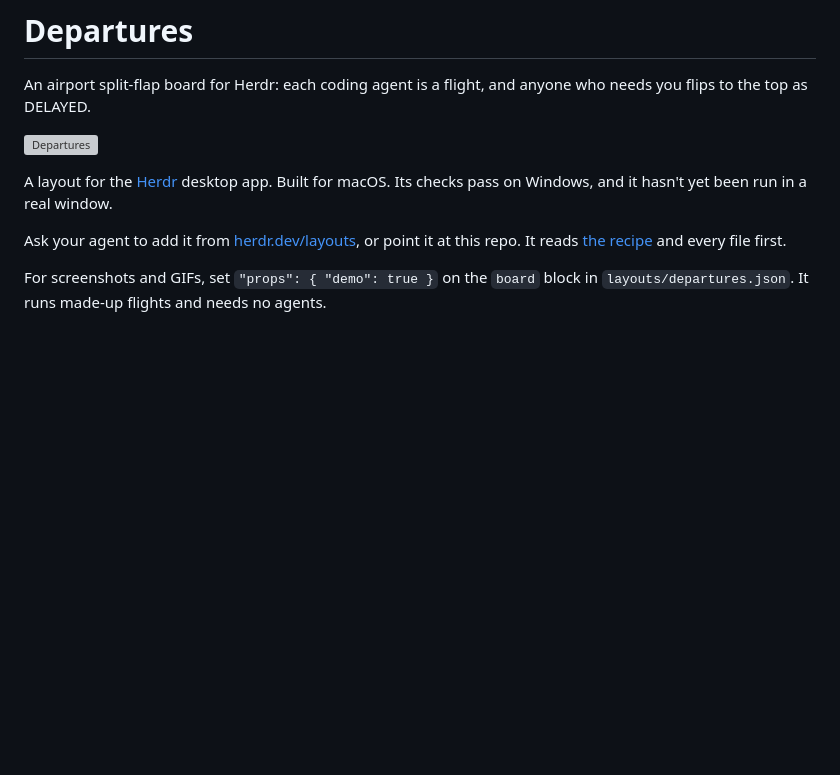
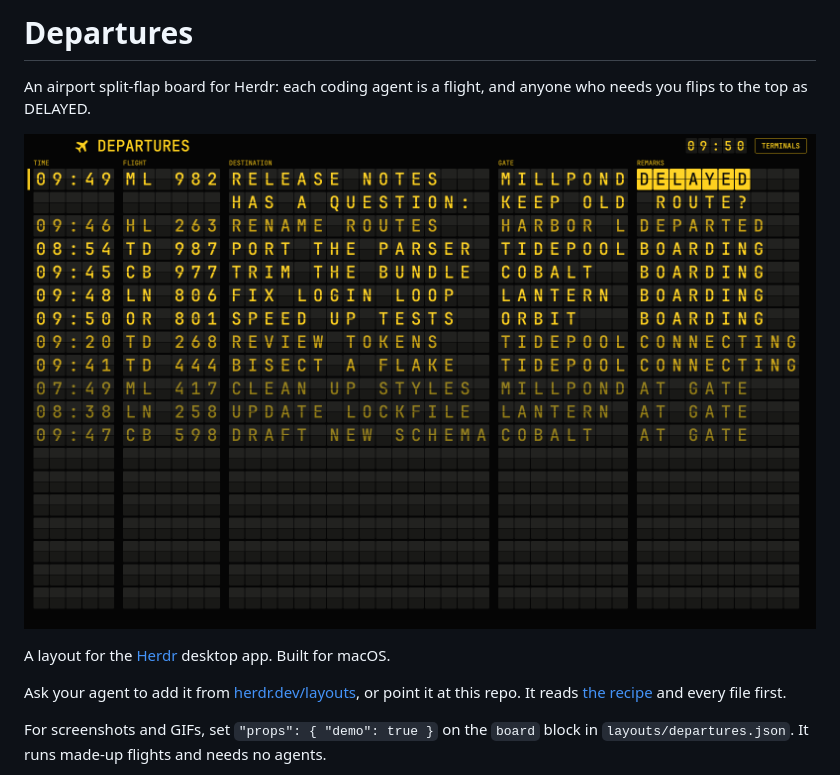
Before and after one commit to adamentwistle/herdr-departures, a Markdown page: README.md, the part around the change. GitHub-like rendering; pictures changed too: preview.png (added); blank space fills up the shorter version; grey boxes are pictures that could not be loaded.

```diff
--- a/README.md
+++ b/README.md
@@ -4,7 +4,7 @@ An airport split-flap board for Herdr: each coding agent is a flight, and anyone
 
 ![Departures](preview.png)
 
-A layout for the [Herdr](https://github.com/ogulcancelik/herdr) desktop app. Built for macOS. Its checks pass on Windows, and it hasn't yet been run in a real window.
+A layout for the [Herdr](https://github.com/ogulcancelik/herdr) desktop app. Built for macOS.
 
 Ask your agent to add it from [herdr.dev/layouts](https://herdr.dev/gallery/?type=layouts), or point it at this repo. It reads [the recipe](RECIPE.md) and every file first.
 
```
Also changed, not shown: RECIPE.md (+4 -4 lines), 5 other files.
